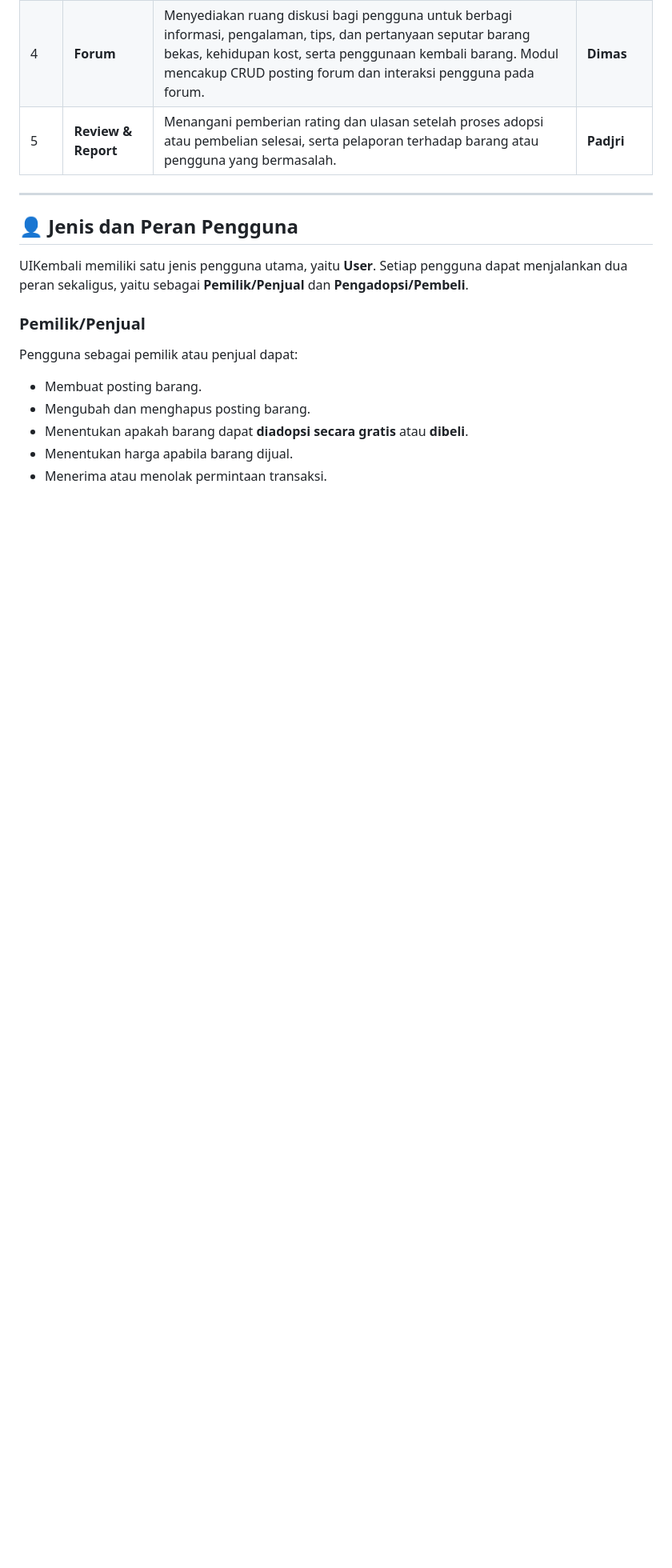
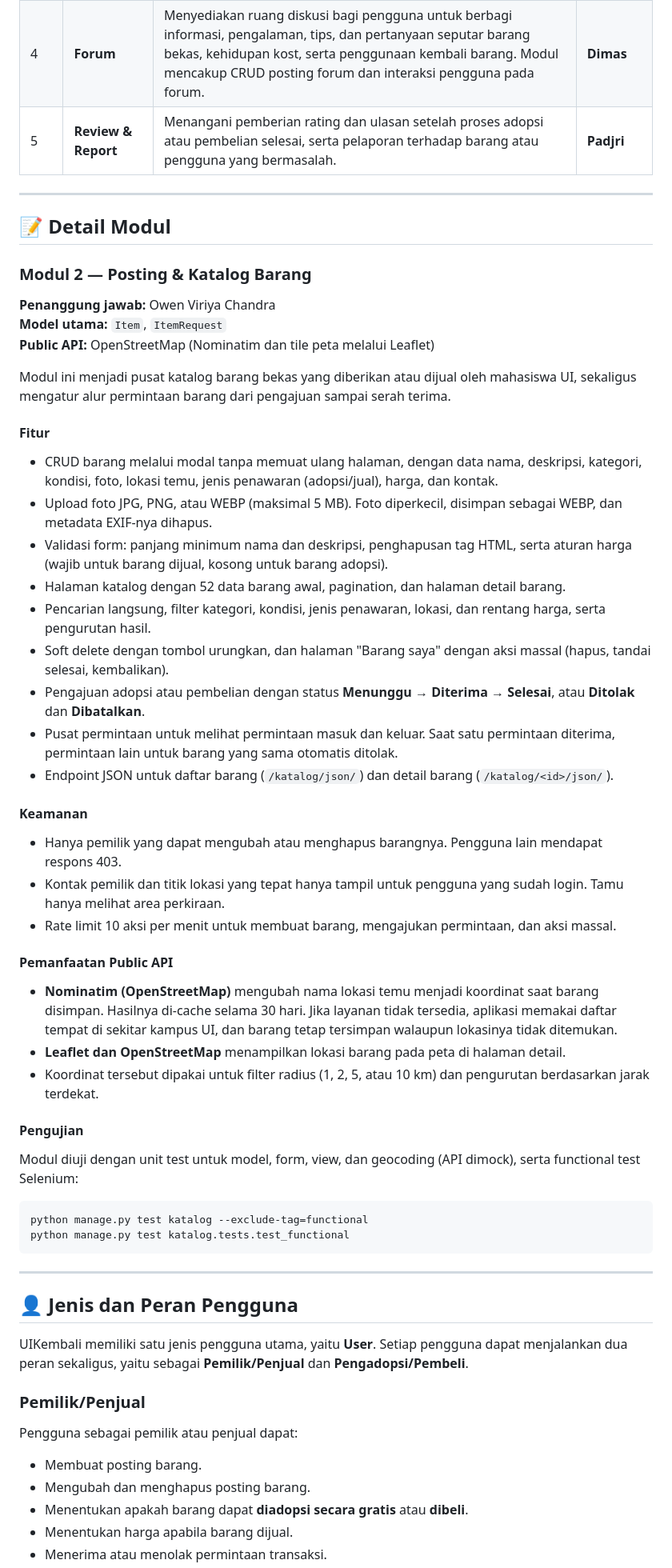
Before and after one commit to pbp-b-kelompok-2/ui-kembali, a Markdown page: README.md, the part around one of its changes. Shown at 80% size. Rendered like a GitHub page; blank space fills up the shorter version.

Commit message:
docs: add the katalog module details and AI disclosure

````diff
--- a/README.md
+++ b/README.md
@@ -25,6 +25,51 @@ A web platform for UI students to give away or sell reusable second-hand items,
 | 3 | **Chat** | Menangani komunikasi antar pengguna, khususnya antara pemilik/penjual dengan calon pengadopsi/pembeli. Modul mencakup pembuatan percakapan, pengiriman pesan, dan pengelolaan pesan. | **Axel** |
 | 4 | **Forum** | Menyediakan ruang diskusi bagi pengguna untuk berbagi informasi, pengalaman, tips, dan pertanyaan seputar barang bekas, kehidupan kost, serta penggunaan kembali barang. Modul mencakup CRUD posting forum dan interaksi pengguna pada forum. | **Dimas** |
 | 5 | **Review & Report** | Menangani pemberian rating dan ulasan setelah proses adopsi atau pembelian selesai, serta pelaporan terhadap barang atau pengguna yang bermasalah. | **Padjri** |
+
+---
+
+## 📝 Detail Modul
+
+### Modul 2 — Posting & Katalog Barang
+
+**Penanggung jawab:** Owen Viriya Chandra
+**Model utama:** `Item`, `ItemRequest`
+**Public API:** OpenStreetMap (Nominatim dan tile peta melalui Leaflet)
+
+Modul ini menjadi pusat katalog barang bekas yang diberikan atau dijual oleh mahasiswa UI, sekaligus mengatur alur permintaan barang dari pengajuan sampai serah terima.
+
+#### Fitur
+
+- CRUD barang melalui modal tanpa memuat ulang halaman, dengan data nama, deskripsi, kategori, kondisi, foto, lokasi temu, jenis penawaran (adopsi/jual), harga, dan kontak.
+- Upload foto JPG, PNG, atau WEBP (maksimal 5 MB). Foto diperkecil, disimpan sebagai WEBP, dan metadata EXIF-nya dihapus.
+- Validasi form: panjang minimum nama dan deskripsi, penghapusan tag HTML, serta aturan harga (wajib untuk barang dijual, kosong untuk barang adopsi).
+- Halaman katalog dengan 52 data barang awal, pagination, dan halaman detail barang.
+- Pencarian langsung, filter kategori, kondisi, jenis penawaran, lokasi, dan rentang harga, serta pengurutan hasil.
+- Soft delete dengan tombol urungkan, dan halaman "Barang saya" dengan aksi massal (hapus, tandai selesai, kembalikan).
+- Pengajuan adopsi atau pembelian dengan status **Menunggu → Diterima → Selesai**, atau **Ditolak** dan **Dibatalkan**.
+- Pusat permintaan untuk melihat permintaan masuk dan keluar. Saat satu permintaan diterima, permintaan lain untuk barang yang sama otomatis ditolak.
+- Endpoint JSON untuk daftar barang (`/katalog/json/`) dan detail barang (`/katalog/<id>/json/`).
+
+#### Keamanan
+
+- Hanya pemilik yang dapat mengubah atau menghapus barangnya. Pengguna lain mendapat respons 403.
+- Kontak pemilik dan titik lokasi yang tepat hanya tampil untuk pengguna yang sudah login. Tamu hanya melihat area perkiraan.
+- Rate limit 10 aksi per menit untuk membuat barang, mengajukan permintaan, dan aksi massal.
+
+#### Pemanfaatan Public API
+
+- **Nominatim (OpenStreetMap)** mengubah nama lokasi temu menjadi koordinat saat barang disimpan. Hasilnya di-cache selama 30 hari. Jika layanan tidak tersedia, aplikasi memakai daftar tempat di sekitar kampus UI, dan barang tetap tersimpan walaupun lokasinya tidak ditemukan.
+- **Leaflet dan OpenStreetMap** menampilkan lokasi barang pada peta di halaman detail.
+- Koordinat tersebut dipakai untuk filter radius (1, 2, 5, atau 10 km) dan pengurutan berdasarkan jarak terdekat.
+
+#### Pengujian
+
+Modul diuji dengan unit test untuk model, form, view, dan geocoding (API dimock), serta functional test Selenium:
+
+```bash
+python manage.py test katalog --exclude-tag=functional
+python manage.py test katalog.tests.test_functional
+```
 
 ---
 
````
Also changed, not shown: other parts of README.md (+11 -0 lines).
